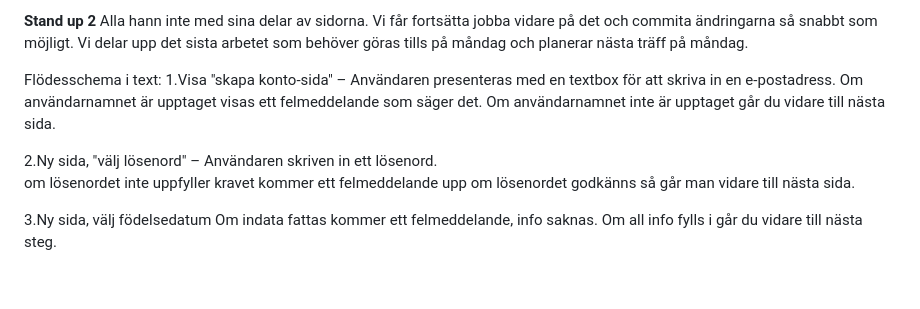
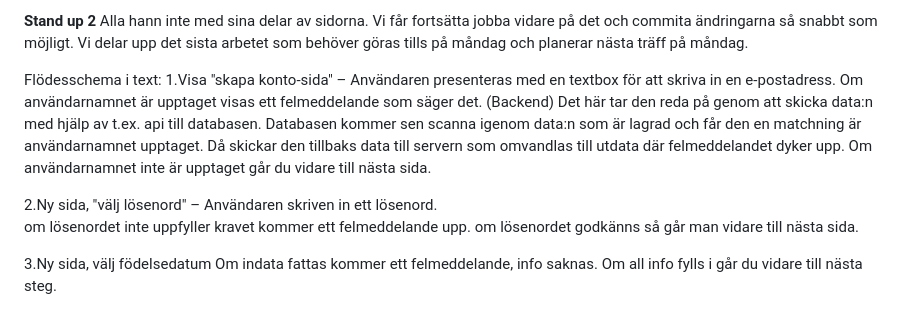
Before and after one commit to ToeCrow/BoilerRoom-v39-Gothenburgo, a Markdown page: README.md, the part around the change. Drawn GitHub-style; blank space fills up the shorter version.

Commit message:
lagt till info på flödesschemat

```diff
--- a/README.md
+++ b/README.md
@@ -47,11 +47,11 @@ Alla hann inte med sina delar av sidorna. Vi får fortsätta jobba vidare på de
 <!-- Flödesschema -->
 Flödesschema i text:
 1.Visa "skapa konto-sida" – Användaren presenteras med en textbox för att skriva in en e-postadress.
-    Om användarnamnet är upptaget visas ett felmeddelande som säger det.
+    Om användarnamnet är upptaget visas ett felmeddelande som säger det. (Backend) Det här tar den reda på genom att skicka data:n med hjälp av t.ex. api till databasen. Databasen kommer sen scanna igenom data:n som är lagrad och får den en matchning är användarnamnet upptaget. Då skickar den tillbaks data till servern som omvandlas till utdata där felmeddelandet dyker upp.
     Om användarnamnet inte är upptaget går du vidare till nästa sida.
 
 2.Ny sida, "välj lösenord" – Användaren skriven in ett lösenord.
-    om lösenordet inte uppfyller kravet kommer ett felmeddelande upp
+    om lösenordet inte uppfyller kravet kommer ett felmeddelande upp.
     om lösenordet godkänns så går man vidare till nästa sida.
 
 3.Ny sida, välj födelsedatum
```
